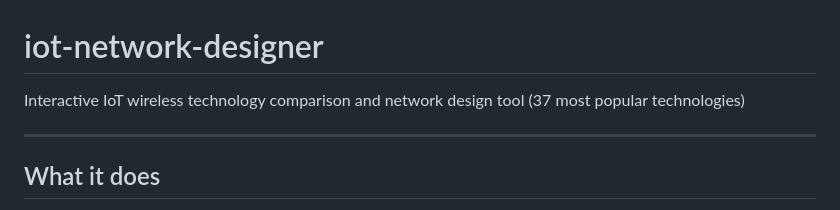
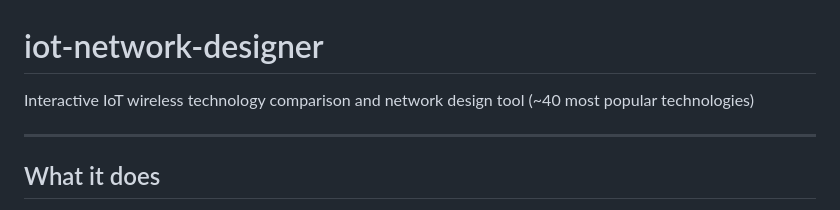
Before and after one commit to OlgaGalinina/iot-network-designer, a Markdown page: README.md, the part around the change. Drawn GitHub-style.

```diff
--- a/README.md
+++ b/README.md
@@ -1,5 +1,5 @@
 # iot-network-designer
-Interactive IoT wireless technology comparison and network design tool (37 most popular technologies)
+Interactive IoT wireless technology comparison and network design tool (~40 most popular technologies)
 
 ---
 
```
